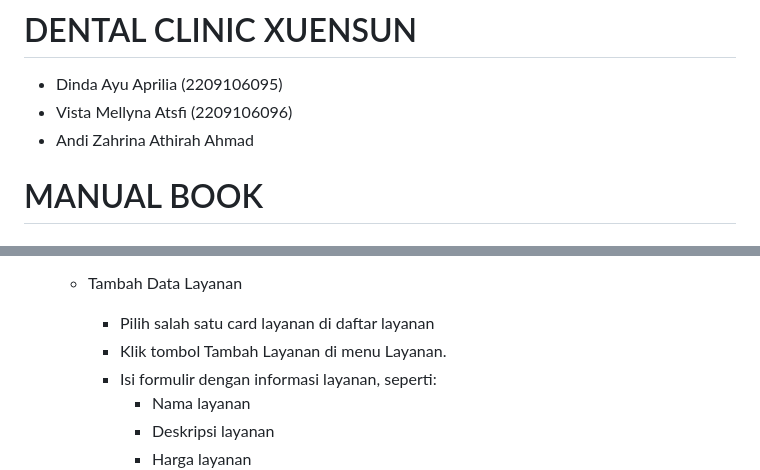
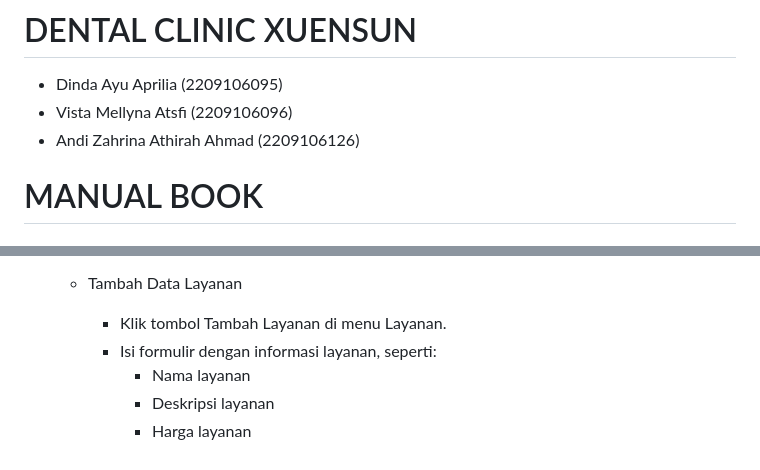
Before and after one commit to DindaAyuAprilia/dental_xuensun, a Markdown page: README.md, 2 parts joined by grey strips. GitHub-like rendering.

```diff
--- a/README.md
+++ b/README.md
@@ -2,7 +2,7 @@
 
 - Dinda Ayu Aprilia (2209106095)
 - Vista Mellyna Atsfi (2209106096)
-- Andi Zahrina Athirah Ahmad
+- Andi Zahrina Athirah Ahmad (2209106126)
 
 # MANUAL BOOK
 
@@ -153,8 +154,7 @@ yang memungkinkan Anda memilih waktu konsultasi yang sesuai dengan kebutuhan And
         - Harga layanan
 
     - Tambah Data Layanan
-      -  Pilih salah satu card layanan di daftar layanan
-      -  Klik tombol Tambah Layanan di menu Layanan.
+      - Klik tombol Tambah Layanan di menu Layanan.
       - Isi formulir dengan informasi layanan, seperti:
         - Nama layanan
         - Deskripsi layanan
```
Also changed, not shown: other parts of README.md (+31 -30 lines).
